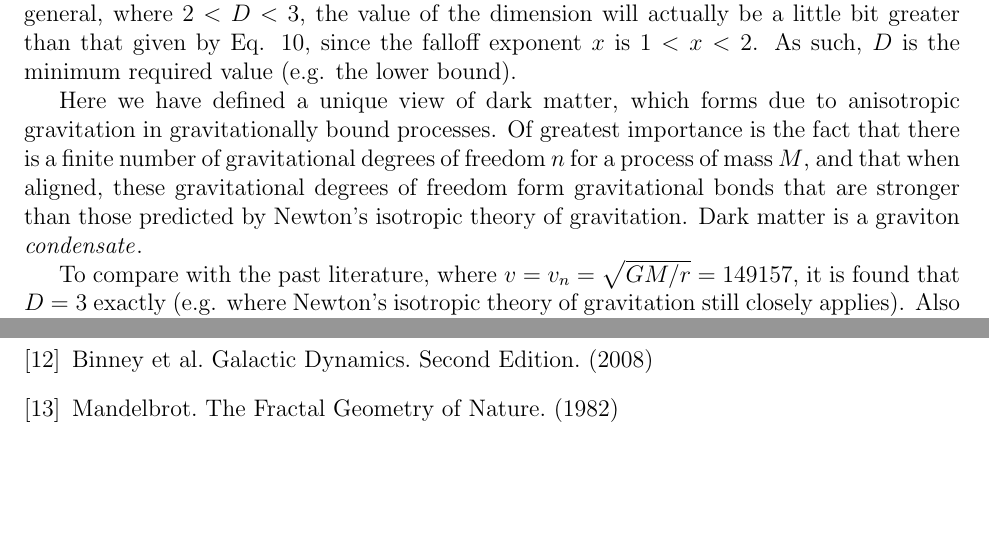
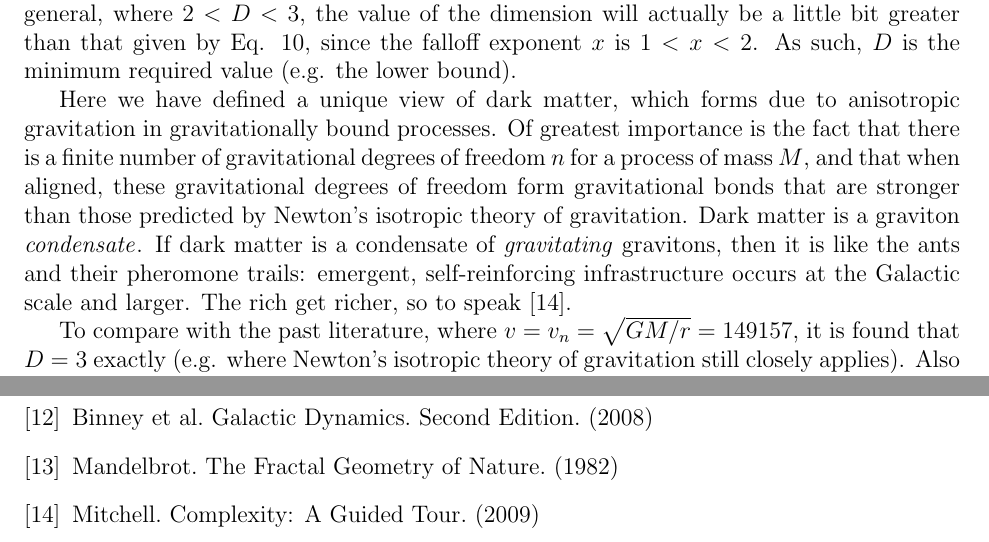
Before and after one commit to sjhalayka/papers, a LaTeX paper (anisotropic gravitation/bezier_escape.tex): two parts of pages 5 and 7 of 7, joined at a grey line, cut so that both start at the same text, the shorter picture padded with empty space. Compiled offline with pdfLaTeX.

Commit message:
Add files via upload

```diff
--- a/anisotropic gravitation/bezier_escape.tex
+++ b/anisotropic gravitation/bezier_escape.tex
@@ -240,6 +240,9 @@ As such, $D$ is the minimum required value (e.g. the lower bound).
 Here we have defined a unique view of dark matter, which forms due to anisotropic gravitation in gravitationally bound processes.
 Of greatest importance is the fact that there is a finite number of gravitational degrees of freedom $n$ for a process of mass $M$, and that when aligned, these gravitational degrees of freedom form gravitational bonds that are stronger than those predicted by Newton's isotropic theory of gravitation.
 Dark matter is a graviton {\textit{condensate}}.
+If dark matter is a condensate of {\textit{gravitating} gravitons, then it is like the ants and their pheromone trails: emergent, self-reinforcing infrastructure occurs at the Galactic scale and larger.
+The rich get richer, so to speak \cite{mm}.
+
 
 To compare with the past literature, where $v = v_n = \sqrt{GM/r} = 149157$, it is found that $D = 3$ exactly (e.g. where Newton's isotropic theory of gravitation still closely applies).
 Also to compare with the past literature, where $D = 3$ is held constant, it is found that the total mass required for a constant orbit speed is increased, including the so-called dark matter:
@@ -343,6 +346,7 @@ If this model is correct, then it goes to retrodict the entire dark sector.
 \bibitem{bousso} Bousso. The holographic principle. (2002)
 \bibitem{binney} Binney et al. Galactic Dynamics. Second Edition. (2008)
 \bibitem{mandelbrot} Mandelbrot. The Fractal Geometry of Nature. (1982)
+\bibitem{mm} Mitchell. Complexity: A Guided Tour. (2009)
 
 
 
```
Also changed, not shown: anisotropic gravitation/bezier_escape.pdf.
